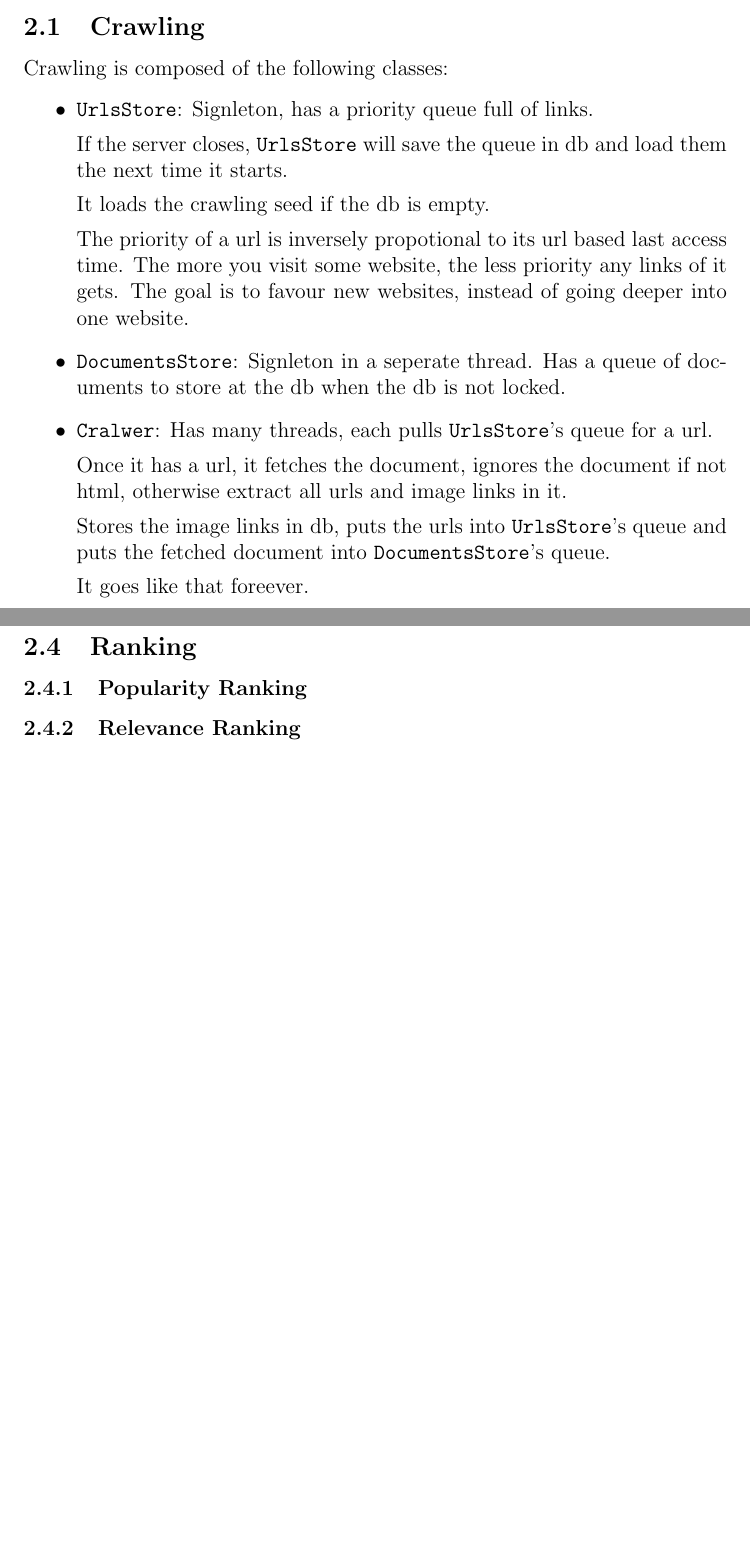
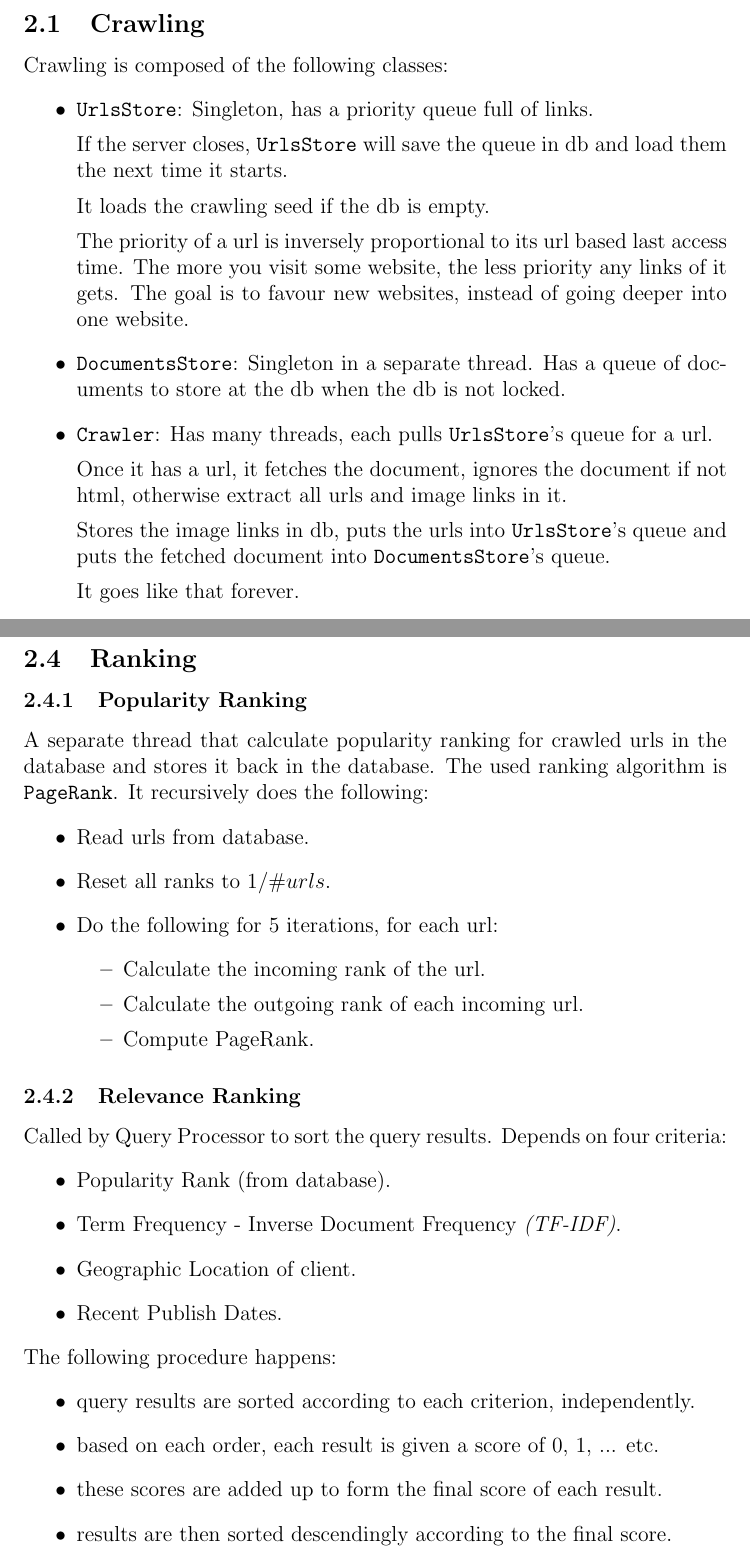
Before and after one commit to mido3ds/mini-search-engine, a LaTeX document (docs/design/design.tex): two parts of pages 2 and 3 of 3 before the commit and two parts of pages 2 and 4 of 4 after it, joined at a grey line, cut so that both start at the same text, the shorter picture padded with empty space. Compiled offline with pdfLaTeX.

Commit message:
resolve #32

```diff
--- a/docs/design/design.tex
+++ b/docs/design/design.tex
@@ -20,7 +20,7 @@
 \DeclarePairedDelimiter\ceil{\lceil}{\rceil}
 \DeclarePairedDelimiter\floor{\lfloor}{\rfloor}
 
-\title{\textbf{Mini Search Engine Design}\\Team \#2}
+\title{\textbf{Mini Search Engine Design}\\Team \#2\\ Semester}
 \author{
   Mohamed Shawky\\
   \small\texttt{SEC:2, BN:16}
@@ -59,25 +59,25 @@ This section describes briefly some techniques and methods used along the projec
 \subsection{Crawling}
 Crawling is composed of the following classes:
 \begin{itemize}
-  \item \texttt{UrlsStore}: Signleton, has a priority queue full of links.
+  \item \texttt{UrlsStore}: Singleton, has a priority queue full of links.
 
   If the server closes, \texttt{UrlsStore} will save the queue in db and load them the next time it starts.
 
   It loads the crawling seed if the db is empty.
 
-  The priority of a url is inversely propotional to its url based last access time.
+  The priority of a url is inversely proportional to its url based last access time.
   The more you visit some website, the less priority any links of it gets. The goal is to favour new websites, instead of going deeper into one website.
 
-  \item \texttt{DocumentsStore}: Signleton in a seperate thread.
+  \item \texttt{DocumentsStore}: Singleton in a separate thread.
   Has a queue of documents to store at the db when the db is not locked.
 
-  \item \texttt{Cralwer}: Has many threads, each pulls \texttt{UrlsStore}'s queue for a url.
+  \item \texttt{Crawler}: Has many threads, each pulls \texttt{UrlsStore}'s queue for a url.
 
   Once it has a url, it fetches the document, ignores the document if not html, otherwise extract all urls and image links in it.
 
   Stores the image links in db, puts the urls into \texttt{UrlsStore}'s queue and puts the fetched document into \texttt{DocumentsStore}'s queue.
 
-  It goes like that foreever.
+  It goes like that forever.
 \end{itemize}
 
 \subsection{Indexing}
@@ -112,8 +112,32 @@ Works after phrases are removed by \texttt{PhraseProcessor}.
 
 \subsection{Ranking}
 \subsubsection{Popularity Ranking}
-%TODO
+A separate thread that calculate popularity ranking for crawled urls in the database and stores it back in the database. The used ranking algorithm is \texttt{PageRank}. It recursively does the following:
+\begin{itemize}
+    \item Read urls from database.
+    \item Reset all ranks to $1$/$\#urls$.
+    \item Do the following for $5$ iterations, for each url:
+    \begin{itemize}
+        \item Calculate the incoming rank of the url.
+        \item Calculate the outgoing rank of each incoming url.
+        \item Compute PageRank.
+    \end{itemize}
+\end{itemize}
+
 \subsubsection{Relevance Ranking}
-%TODO
+Called by Query Processor to sort the query results. Depends on four criteria:
+\begin{itemize}
+    \item Popularity Rank (from database).
+    \item Term Frequency - Inverse Document Frequency \emph{(TF-IDF)}.
+    \item Geographic Location of client.
+    \item Recent Publish Dates.
+\end{itemize}
+The following procedure happens:
+\begin{itemize}
+    \item query results are sorted according to each criterion, independently.
+    \item based on each order, each result is given a score of $0$, $1$, ... etc.
+    \item these scores are added up to form the final score of each result.
+    \item results are then sorted descendingly according to the final score.
+\end{itemize}
 
 \end{document}
```
Also changed, not shown: docs/design/design.pdf, docs/design/design.tex (4 more changed lines).
